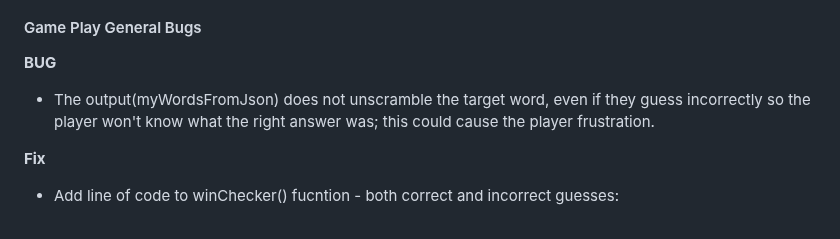
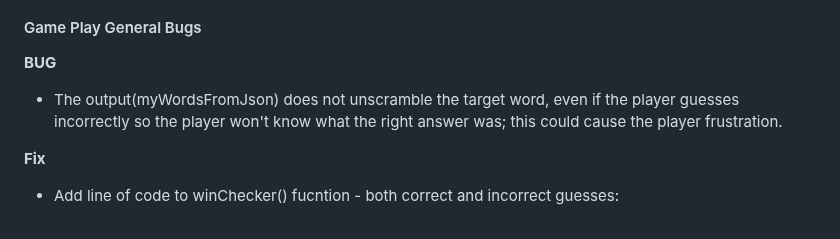
Before and after one commit to jeskodes/word-scramble, a Markdown page: README.md, the part around the change. Drawn GitHub-style.

Commit message:
Typo readme

```diff
--- a/README.md
+++ b/README.md
@@ -288,7 +288,7 @@ It is disappointing that Animal Scramble V1 is not accessible using tab controls
 
 #### Game Play General Bugs
 **BUG**
-- The output(myWordsFromJson) does not unscramble the target word, even if they guess incorrectly so the player won't know what the right answer was; this could cause the player frustration.
+- The output(myWordsFromJson) does not unscramble the target word, even if the player guesses incorrectly so the player won't know what the right answer was; this could cause the player frustration.
 
 **Fix**
  - Add line of code to winChecker() fucntion - both correct and incorrect guesses:
```
